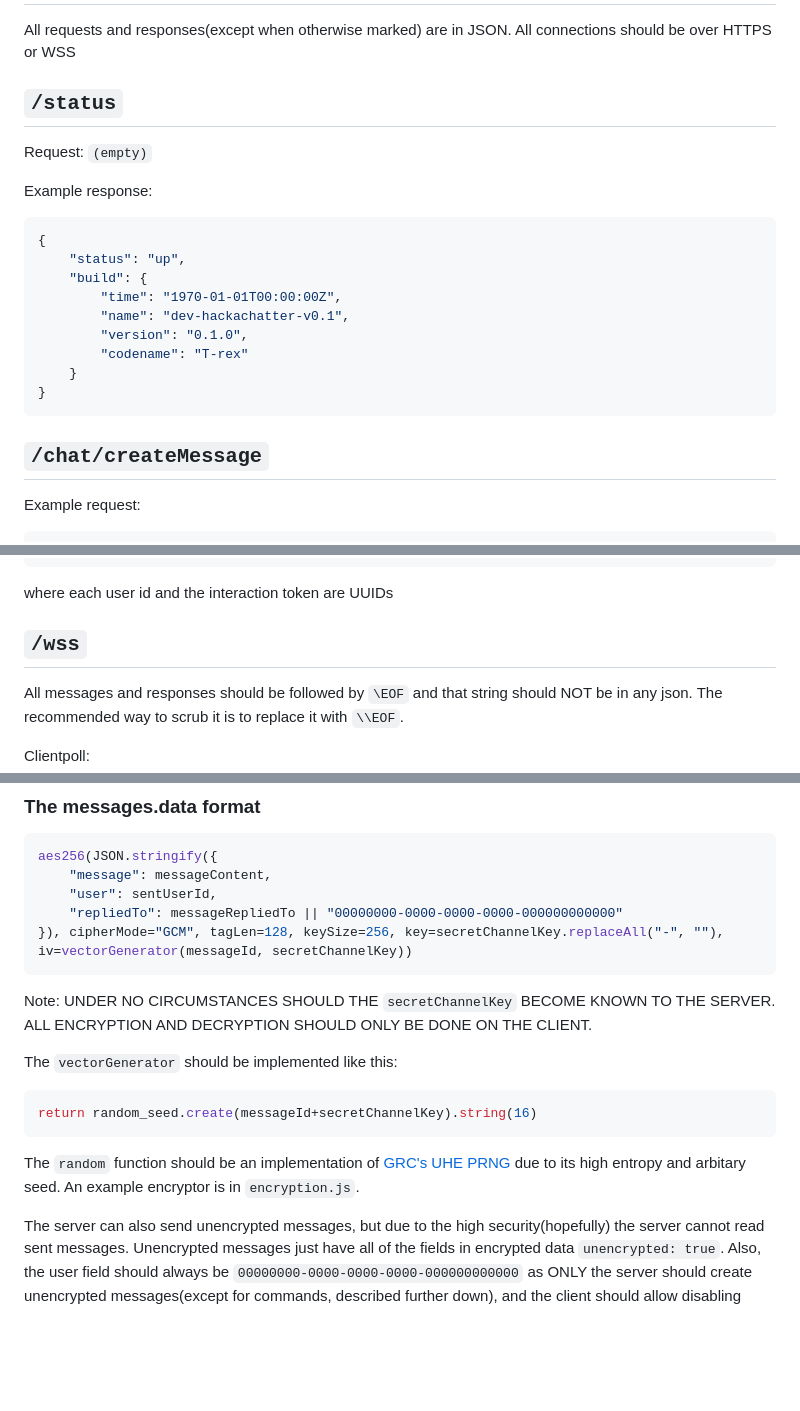
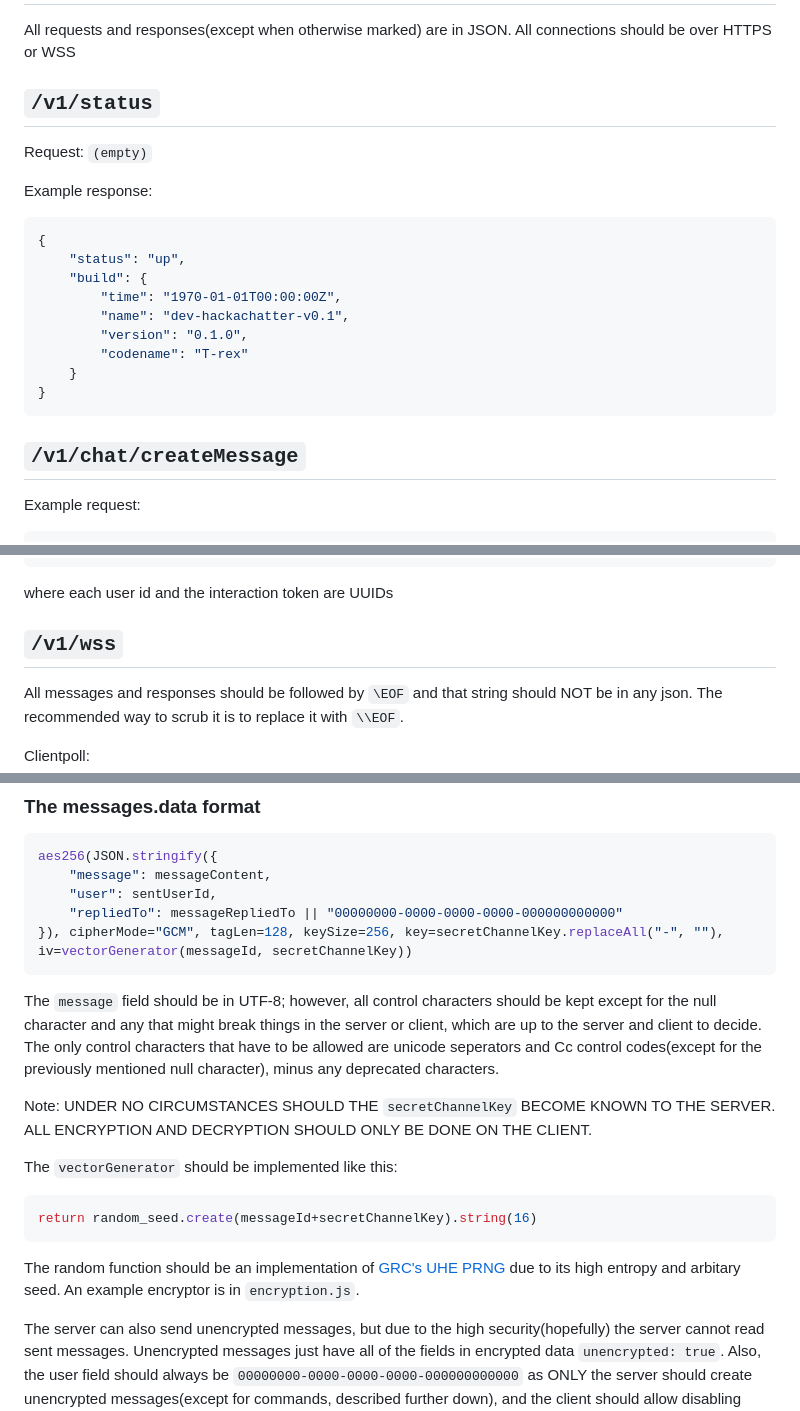
Before and after one commit to AverseABFun/hackachat, a Markdown page: server/API.md, 3 parts joined by grey strips. Drawn GitHub-style; blank space fills up the shorter version.

Commit message:
made possibly final revision of API

````diff
--- a/server/API.md
+++ b/server/API.md
@@ -2,7 +2,7 @@
 
 All requests and responses(except when otherwise marked) are in JSON. All connections should be over HTTPS or WSS
 
-## `/status`
+## `/v1/status`
 
 Request: `(empty)`
 
@@ -19,7 +19,7 @@ Example response:
 }
 ```
 
-## `/chat/createMessage`
+## `/v1/chat/createMessage`
 
 Example request:
 ```json
@@ -53,7 +53,7 @@ base64url(userId+":"+interactionToken+";"+sha512hmac(data=username+salt, hmac=pa
 ```
 where each user id and the interaction token are UUIDs
 
-## `/wss`
+## `/v1/wss`
 
 All messages and responses should be followed by `\EOF` and that string should NOT be in any json. The recommended way to scrub it is to replace it with `\\EOF`.
 
@@ -143,6 +143,8 @@ aes256(JSON.stringify({
 }), cipherMode="GCM", tagLen=128, keySize=256, key=secretChannelKey.replaceAll("-", ""), iv=vectorGenerator(messageId, secretChannelKey))
 ```
 
+The `message` field should be in UTF-8; however, all control characters should be kept except for the null character and any that might break things in the server or client, which are up to the server and client to decide. The only control characters that have to be allowed are unicode seperators and Cc control codes(except for the previously mentioned null character), minus any deprecated characters.
+
 Note: UNDER NO CIRCUMSTANCES SHOULD THE `secretChannelKey` BECOME KNOWN TO THE SERVER. ALL ENCRYPTION AND DECRYPTION SHOULD ONLY BE DONE ON THE CLIENT.
 
 The `vectorGenerator` should be implemented like this:
@@ -150,7 +152,7 @@ The `vectorGenerator` should be implemented like this:
 return random_seed.create(messageId+secretChannelKey).string(16)
 ```
 
-The `random` function should be an implementation of [GRC's UHE PRNG](https://www.grc.com/otg/uheprng.htm) due to its high entropy and arbitary seed. An example encryptor is in `encryption.js`.
+The random function should be an implementation of [GRC's UHE PRNG](https://www.grc.com/otg/uheprng.htm) due to its high entropy and arbitary seed. An example encryptor is in `encryption.js`.
 
 The server can also send unencrypted messages, but due to the high security(hopefully) the server cannot read sent messages. Unencrypted messages just have all of the fields in encrypted data `unencrypted: true`. Also, the user field should always be `00000000-0000-0000-0000-000000000000` as ONLY the server should create unencrypted messages(except for commands, described further down), and the client should allow disabling showing unencrypted messages. An example would be:
 ```json
````
